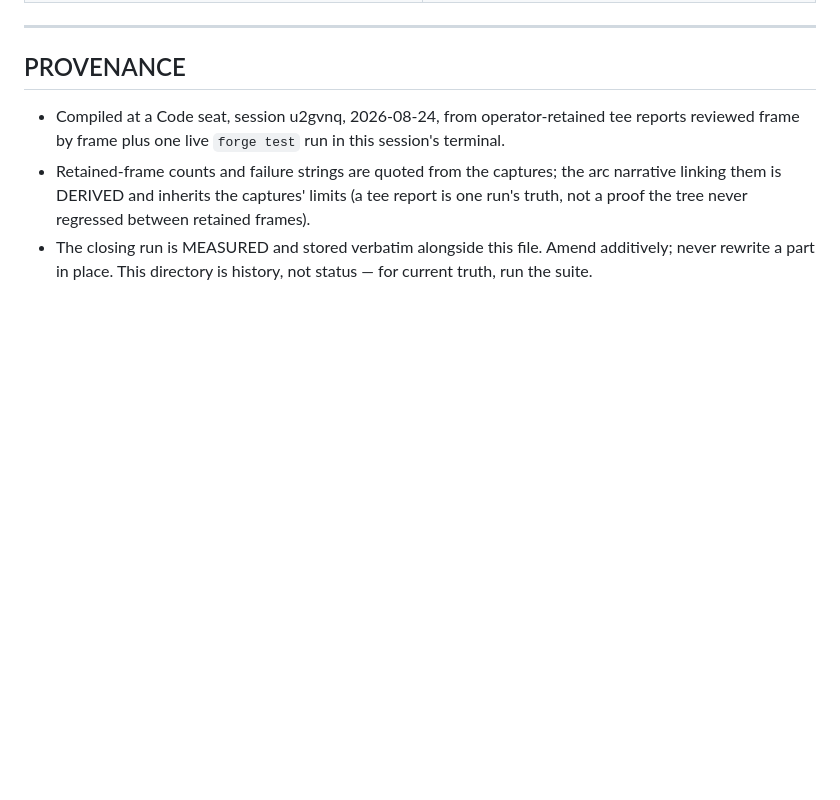
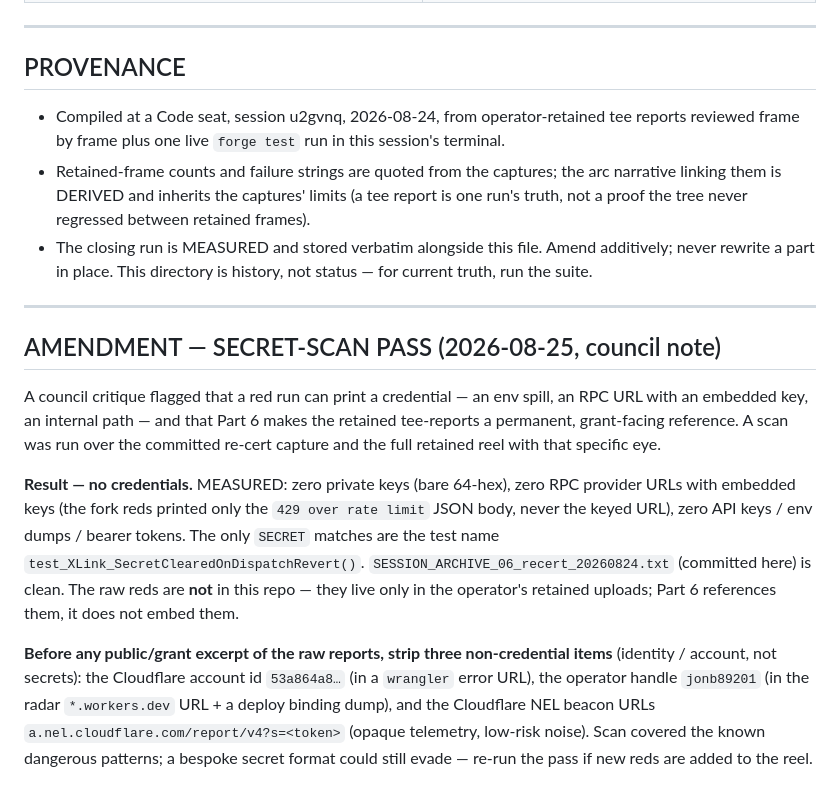
Before and after one commit to jonb89201-svg/Possessio, a Markdown page: history/SESSION_ARCHIVE_06_verification_ladder.md, the part around the change. GitHub-like rendering; blank space fills up the shorter version.

Commit message:
history(Part 6): record the council secret-scan pass (2026-08-25)
Additive amendment per the archive's own rule. Records that a secret-scan
pass was run over the committed re-cert capture and the full retained
tee-report reel after a council critique: no credentials found (zero private
keys, zero keyed RPC URLs, zero API keys/env dumps; the SECRET hits are a
test name). Notes three non-credential identity/account items to strip before
any public grant excerpt (CF account id, operator handle, NEL beacon tokens).

Co-Authored-By: Claude Opus 4.8 <noreply@anthropic.com>
Claude-Session: https://claude.ai/code/session_01NZniCDTNwKoCeqwQuR2jVo

```diff
--- a/history/SESSION_ARCHIVE_06_verification_ladder.md
+++ b/history/SESSION_ARCHIVE_06_verification_ladder.md
@@ -136,3 +136,26 @@ Since the last retained tee report the corpus grew **+13 suites / +126 tests** a
 - The closing run is MEASURED and stored verbatim alongside this file. Amend additively; never
   rewrite a part in place. This directory is history, not status — for current truth, run the
   suite.
+
+---
+
+## AMENDMENT — SECRET-SCAN PASS (2026-08-25, council note)
+
+A council critique flagged that a red run can print a credential — an env spill, an RPC URL with
+an embedded key, an internal path — and that Part 6 makes the retained tee-reports a permanent,
+grant-facing reference. A scan was run over the committed re-cert capture and the full retained
+reel with that specific eye.
+
+**Result — no credentials.** MEASURED: zero private keys (bare 64-hex), zero RPC provider URLs
+with embedded keys (the fork reds printed only the `429 over rate limit` JSON body, never the
+keyed URL), zero API keys / env dumps / bearer tokens. The only `SECRET` matches are the test
+name `test_XLink_SecretClearedOnDispatchRevert()`. `SESSION_ARCHIVE_06_recert_20260824.txt`
+(committed here) is clean. The raw reds are **not** in this repo — they live only in the
+operator's retained uploads; Part 6 references them, it does not embed them.
+
+**Before any public/grant excerpt of the raw reports, strip three non-credential items** (identity
+/ account, not secrets): the Cloudflare account id `53a864a8…` (in a `wrangler` error URL), the
+operator handle `jonb89201` (in the radar `*.workers.dev` URL + a deploy binding dump), and the
+Cloudflare NEL beacon URLs `a.nel.cloudflare.com/report/v4?s=<token>` (opaque telemetry, low-risk
+noise). Scan covered the known dangerous patterns; a bespoke secret format could still evade — re-run
+the pass if new reds are added to the reel.
```
